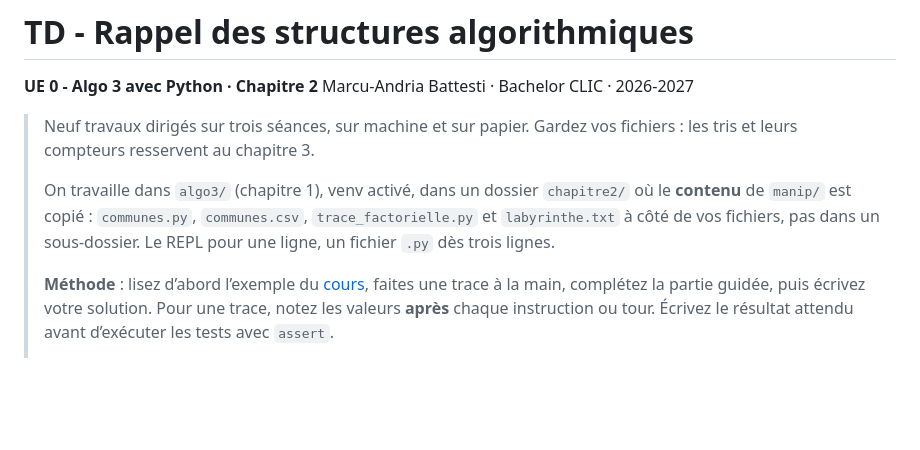
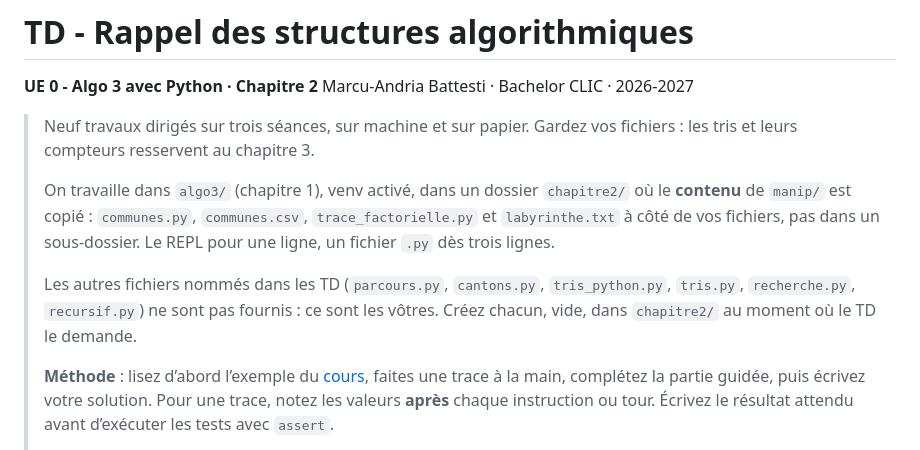
Before and after one commit to MarcanBat2a/cours_td_public, a Markdown page: td-enonces.md, the part around the change. Drawn GitHub-style; blank space fills up the shorter version.

Commit message:
TD UE0-02 : préciser que cantons.py et les autres fichiers de travail sont à créer

```diff
--- a/td-enonces.md
+++ b/td-enonces.md
@@ -10,6 +10,11 @@ Marcu-Andria Battesti · Bachelor CLIC · 2026-2027
 > `chapitre2/` où le **contenu** de `manip/` est copié : `communes.py`,
 > `communes.csv`, `trace_factorielle.py` et `labyrinthe.txt` à côté de vos fichiers, pas dans un
 > sous-dossier. Le REPL pour une ligne, un fichier `.py` dès trois lignes.
+>
+> Les autres fichiers nommés dans les TD (`parcours.py`, `cantons.py`,
+> `tris_python.py`, `tris.py`, `recherche.py`, `recursif.py`) ne sont pas
+> fournis : ce sont les vôtres. Créez chacun, vide, dans `chapitre2/` au
+> moment où le TD le demande.
 >
 > **Méthode** : lisez d’abord l’exemple du [cours](cours.md), faites une
 > trace à la main, complétez la partie guidée, puis écrivez votre solution.
```
